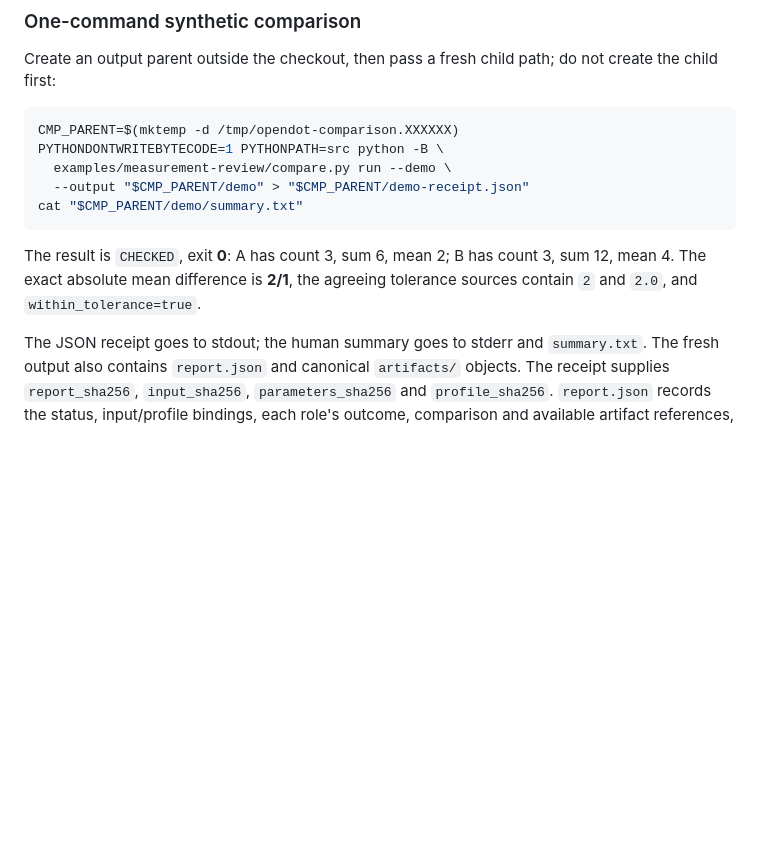
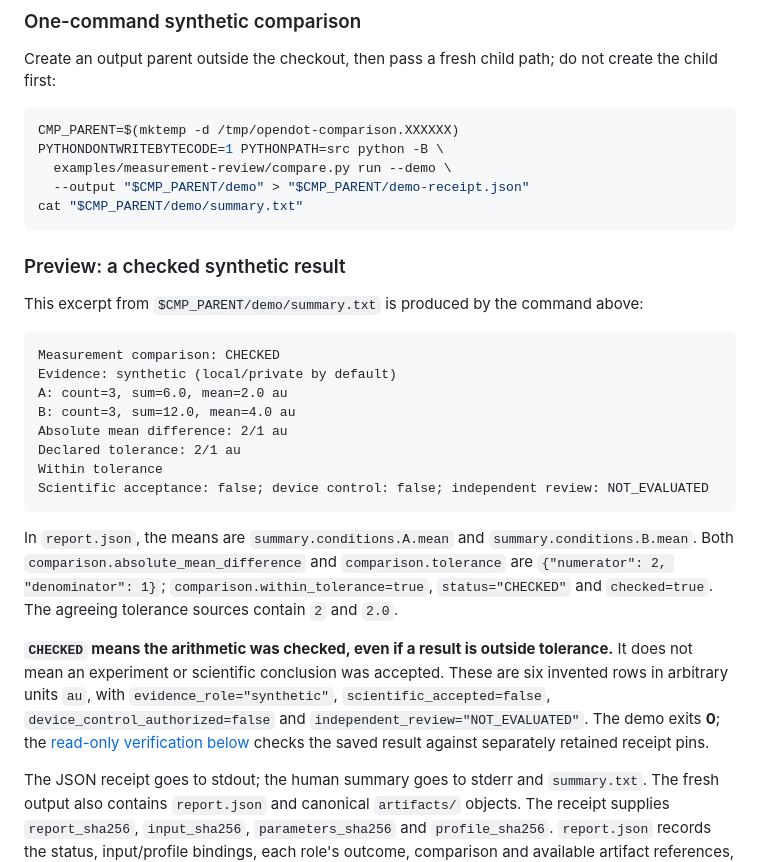
Before and after one commit to sddvacav/opendot, a Markdown page: examples/measurement-review/README.md, the part around the change. GitHub-like rendering; blank space fills up the shorter version.

````diff
--- a/examples/measurement-review/README.md
+++ b/examples/measurement-review/README.md
@@ -34,9 +34,34 @@ PYTHONDONTWRITEBYTECODE=1 PYTHONPATH=src python -B \
 cat "$CMP_PARENT/demo/summary.txt"
 ```
 
-The result is `CHECKED`, exit **0**: A has count 3, sum 6, mean 2; B has count 3,
-sum 12, mean 4. The exact absolute mean difference is **2/1**, the agreeing
-tolerance sources contain `2` and `2.0`, and `within_tolerance=true`.
+### Preview: a checked synthetic result
+
+This excerpt from `$CMP_PARENT/demo/summary.txt` is produced by the command above:
+
+```text
+Measurement comparison: CHECKED
+Evidence: synthetic (local/private by default)
+A: count=3, sum=6.0, mean=2.0 au
+B: count=3, sum=12.0, mean=4.0 au
+Absolute mean difference: 2/1 au
+Declared tolerance: 2/1 au
+Within tolerance
+Scientific acceptance: false; device control: false; independent review: NOT_EVALUATED
+```
+
+In `report.json`, the means are `summary.conditions.A.mean` and
+`summary.conditions.B.mean`. Both `comparison.absolute_mean_difference` and
+`comparison.tolerance` are `{"numerator": 2, "denominator": 1}`;
+`comparison.within_tolerance=true`, `status="CHECKED"` and `checked=true`.
+The agreeing tolerance sources contain `2` and `2.0`.
+
+**`CHECKED` means the arithmetic was checked, even if a result is outside tolerance.**
+It does not mean an experiment or scientific conclusion was accepted. These are
+six invented rows in arbitrary units `au`, with `evidence_role="synthetic"`,
+`scientific_accepted=false`, `device_control_authorized=false` and
+`independent_review="NOT_EVALUATED"`. The demo exits **0**; the [read-only
+verification below](#verify-saved-output-without-writing-to-it) checks the saved
+result against separately retained receipt pins.
 
 The JSON receipt goes to stdout; the human summary goes to stderr and
 `summary.txt`. The fresh output also contains `report.json` and canonical
````
Also changed, not shown: examples/measurement-review/README.zh-CN.md (+26 -3 lines).
